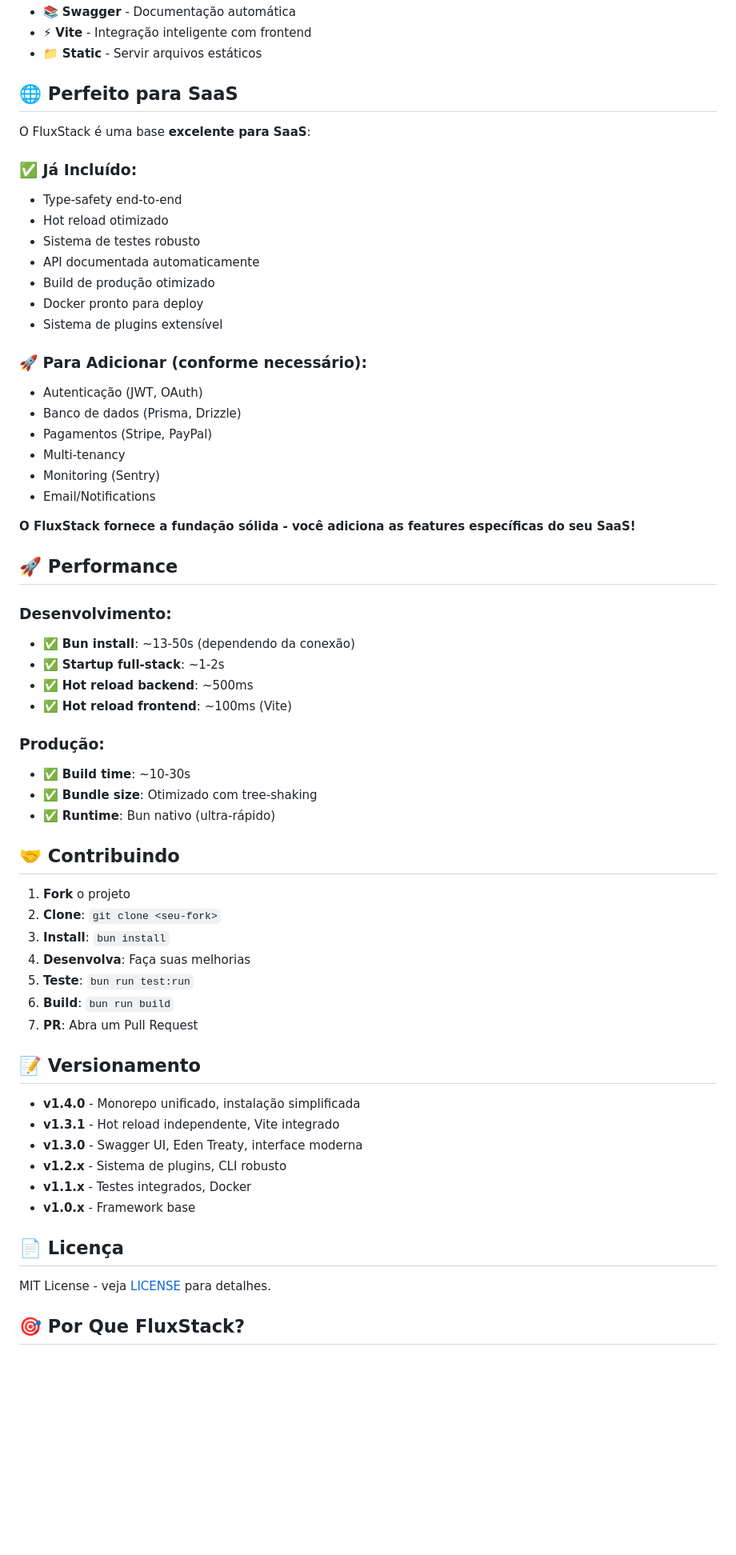
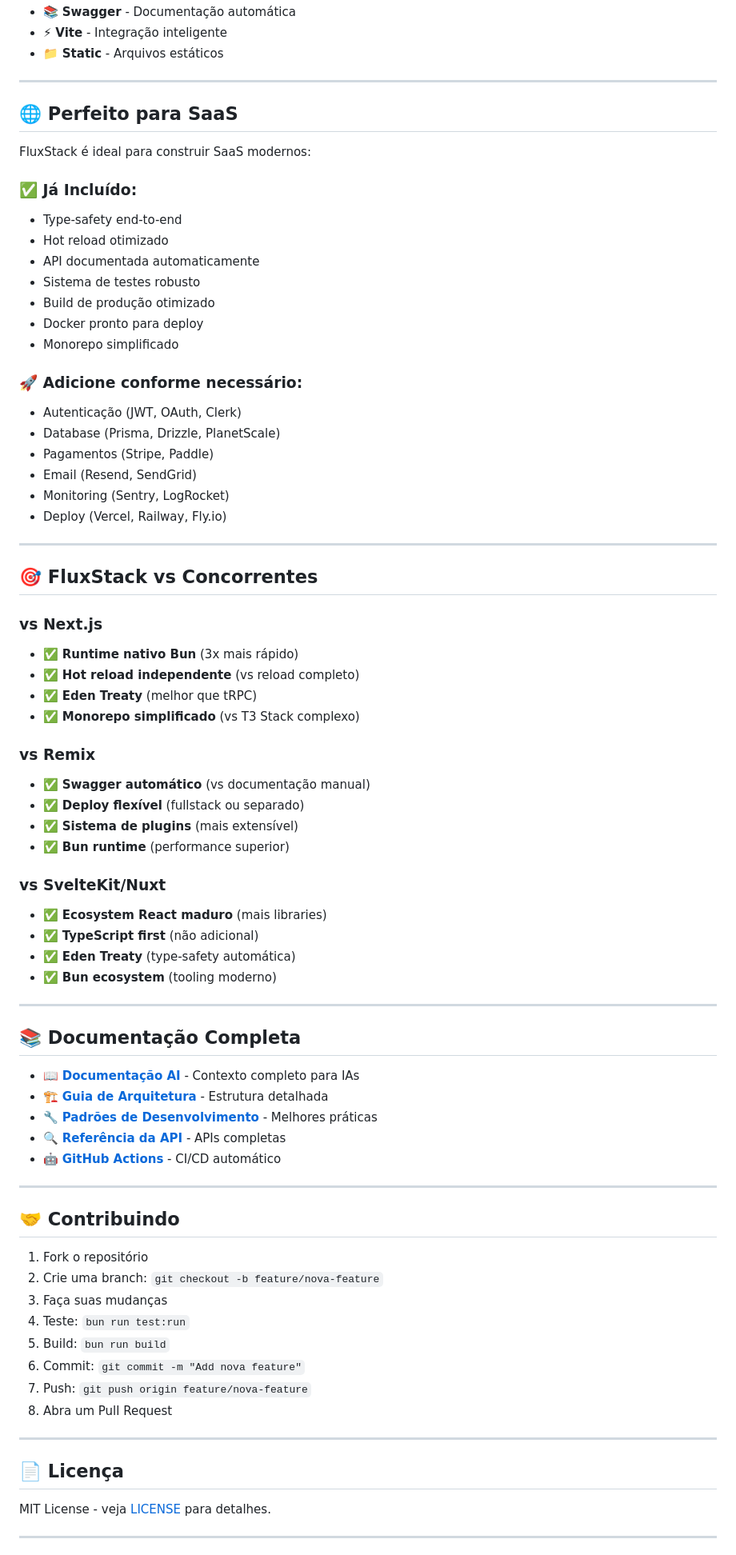
Before and after one commit to MarcosBrendonDePaula/FluxStack, a Markdown page: README.md, the part around one of its changes. Shown at 80% size. Rendered like a GitHub page; blank space fills up the shorter version.

Commit message:
new readme

```diff
--- a/README.md
+++ b/README.md
@@ -265,65 +256,80 @@ app.use(meuPlugin)
 - 📚 **Swagger** - Documentação automática
-- ⚡ **Vite** - Integração inteligente com frontend
-- 📁 **Static** - Servir arquivos estáticos
+- ⚡ **Vite** - Integração inteligente
+- 📁 **Static** - Arquivos estáticos
+
+---
 
 ## 🌐 Perfeito para SaaS
 
-O FluxStack é uma base **excelente para SaaS**:
+FluxStack é ideal para construir SaaS modernos:
 
 ### **✅ Já Incluído:**
 - Type-safety end-to-end
 - Hot reload otimizado
+- API documentada automaticamente
 - Sistema de testes robusto
-- API documentada automaticamente
 - Build de produção otimizado
 - Docker pronto para deploy
-- Sistema de plugins extensível
+- Monorepo simplificado
 
-### **🚀 Para Adicionar (conforme necessário):**
-- Autenticação (JWT, OAuth)
-- Banco de dados (Prisma, Drizzle)
-- Pagamentos (Stripe, PayPal)
-- Multi-tenancy
-- Monitoring (Sentry)
-- Email/Notifications
+### **🚀 Adicione conforme necessário:**
+- Autenticação (JWT, OAuth, Clerk)
+- Database (Prisma, Drizzle, PlanetScale)
+- Pagamentos (Stripe, Paddle)
+- Email (Resend, SendGrid)
+- Monitoring (Sentry, LogRocket)
+- Deploy (Vercel, Railway, Fly.io)
 
-**O FluxStack fornece a fundação sólida - você adiciona as features específicas do seu SaaS!**
+---
 
-## 🚀 Performance
+## 🎯 FluxStack vs Concorrentes
 
-### **Desenvolvimento:**
-- ✅ **Bun install**: ~13-50s (dependendo da conexão)
-- ✅ **Startup full-stack**: ~1-2s
-- ✅ **Hot reload backend**: ~500ms
-- ✅ **Hot reload frontend**: ~100ms (Vite)
+### **vs Next.js**
+- ✅ **Runtime nativo Bun** (3x mais rápido)
+- ✅ **Hot reload independente** (vs reload completo)
+- ✅ **Eden Treaty** (melhor que tRPC)
+- ✅ **Monorepo simplificado** (vs T3 Stack complexo)
 
-### **Produção:**
-- ✅ **Build time**: ~10-30s
-- ✅ **Bundle size**: Otimizado com tree-shaking
-- ✅ **Runtime**: Bun nativo (ultra-rápido)
+### **vs Remix**
+- ✅ **Swagger automático** (vs documentação manual)
+- ✅ **Deploy flexível** (fullstack ou separado)
+- ✅ **Sistema de plugins** (mais extensível)
+- ✅ **Bun runtime** (performance superior)
+
+### **vs SvelteKit/Nuxt**
+- ✅ **Ecosystem React maduro** (mais libraries)
+- ✅ **TypeScript first** (não adicional)
+- ✅ **Eden Treaty** (type-safety automática)
+- ✅ **Bun ecosystem** (tooling moderno)
+
+---
+
+## 📚 Documentação Completa
+
+- 📖 **[Documentação AI](CLAUDE.md)** - Contexto completo para IAs
+- 🏗️ **[Guia de Arquitetura](context_ai/architecture-guide.md)** - Estrutura detalhada
+- 🔧 **[Padrões de Desenvolvimento](context_ai/development-patterns.md)** - Melhores práticas
+- 🔍 **[Referência da API](context_ai/api-reference.md)** - APIs completas
+- 🤖 **[GitHub Actions](.github/README.md)** - CI/CD automático
+
+---
 
 ## 🤝 Contribuindo
 
-1. **Fork** o projeto
-2. **Clone**: `git clone <seu-fork>`
-3. **Install**: `bun install`
-4. **Desenvolva**: Faça suas melhorias
-5. **Teste**: `bun run test:run`
-6. **Build**: `bun run build`
-7. **PR**: Abra um Pull Request
+1. Fork o repositório
+2. Crie uma branch: `git checkout -b feature/nova-feature`
+3. Faça suas mudanças
+4. Teste: `bun run test:run`
+5. Build: `bun run build`
+6. Commit: `git commit -m "Add nova feature"`
+7. Push: `git push origin feature/nova-feature`
+8. Abra um Pull Request
 
-## 📝 Versionamento
-
-- **v1.4.0** - Monorepo unificado, instalação simplificada
-- **v1.3.1** - Hot reload independente, Vite integrado
-- **v1.3.0** - Swagger UI, Eden Treaty, interface moderna
-- **v1.2.x** - Sistema de plugins, CLI robusto
-- **v1.1.x** - Testes integrados, Docker
-- **v1.0.x** - Framework base
+---
 
 ## 📄 Licença
 
 MIT License - veja [LICENSE](LICENSE) para detalhes.
 
-## 🎯 Por Que FluxStack?
+---
 
```
Also changed, not shown: other parts of README.md (+219 -217 lines).
